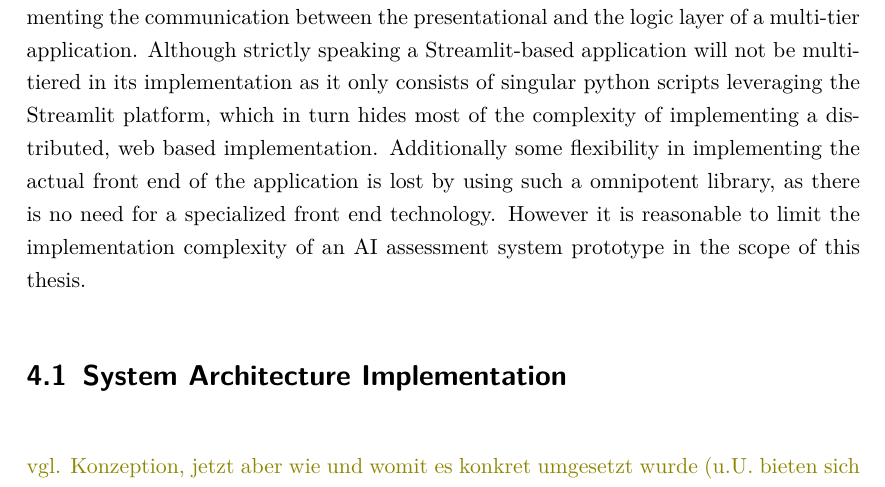
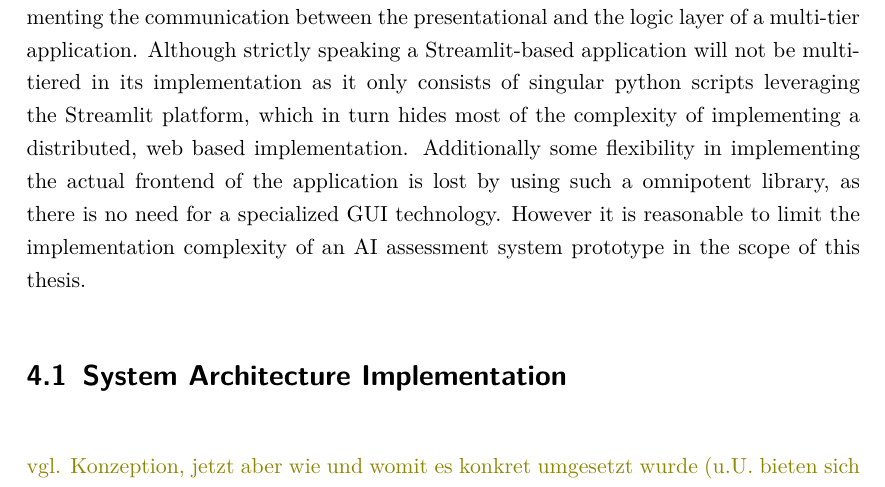
Before and after one commit to PBzdok/Master-Thesis, a LaTeX thesis (main.tex): part of page 55 of 95, cut so that both start at the same text. Compiled offline with pdfLaTeX.

Commit message:
implementation progress

```diff
--- a/main.tex
+++ b/main.tex
@@ -517,7 +517,7 @@ Taking these aspects into account, a \textit{Python} based backend implementatio
 
 Being decoupled from the machine learning domain, the possible frontend implementation tool set is much more diverse: Popular frameworks for browser based GUIs are \textit{React}, \textit{Angular} and \textit{Vue} (amongst others), all providing the required functionalities in either \textit{JavaScript} or \textit{TypeScript} in combination with the classic \textit{HTML} and \textit{CSS} technologies.
 
-Referencing \autoref{subsection:existing_apps} and Clearbox, a Python based application leveraging \textit{Streamlit} will be used for implementing the AI assessment system \parencite{streamlit_website}. While there are many different possible alternatives to implement such a flexible distributed system (for example \textit{Django} or \textit{Flask} in combination with \textit{React}), Streamlit comes with a big advantage: The ability to directly transform Python scripts into deployment ready web applications including a GUI. This ability completely invalidates the disadvantage of building a flexible web based application, as it avoids the additional effort of implementing the communication between the presentational and the logic layer of a multi-tier application. Although strictly speaking a Streamlit-based application will not be multi-tiered in its implementation as it only consists of singular python scripts leveraging the Streamlit platform, which in turn hides most of the complexity of implementing a distributed, web based implementation. Additionally some flexibility in implementing the actual front end of the application is lost by using such a omnipotent library, as there is no need for a specialized front end technology. However it is reasonable to limit the implementation complexity of an AI assessment system prototype in the scope of this thesis.
+Referencing \autoref{subsection:existing_apps} and Clearbox, a Python based application leveraging \textit{Streamlit} will be used for implementing the AI assessment system \parencite{streamlit_website}. While there are many different possible alternatives to implement such a flexible distributed system (for example \textit{Django} or \textit{Flask} in combination with \textit{React}), Streamlit comes with a big advantage: The ability to directly transform Python scripts into deployment ready web applications including a GUI. This ability completely invalidates the disadvantage of building a flexible web based application, as it avoids the additional effort of implementing the communication between the presentational and the logic layer of a multi-tier application. Although strictly speaking a Streamlit-based application will not be multi-tiered in its implementation as it only consists of singular python scripts leveraging the Streamlit platform, which in turn hides most of the complexity of implementing a distributed, web based implementation. Additionally some flexibility in implementing the actual frontend of the application is lost by using such a omnipotent library, as there is no need for a specialized GUI technology. However it is reasonable to limit the implementation complexity of an AI assessment system prototype in the scope of this thesis.
 
 \section{System Architecture Implementation}
 \begin{comment}
```
Also changed, not shown: main.pdf.
